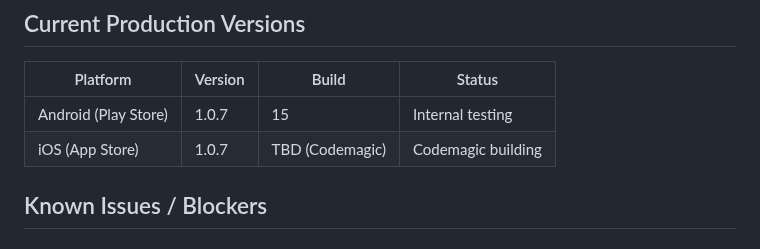
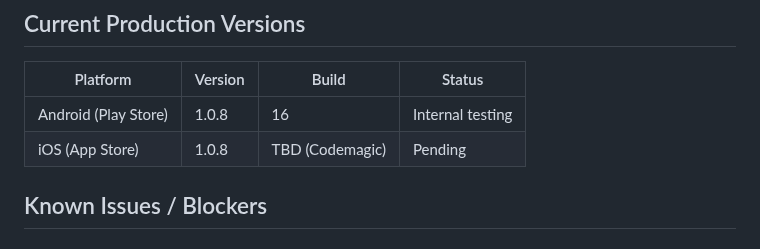
Before and after one commit to Moore99/sport-rosters, a Markdown page: CLAUDE.md, the part around the change. Rendered like a GitHub page.

Commit message:
Update CLAUDE.md: 1.0.8 (16) Android internal testing
Co-Authored-By: Claude Sonnet 4.6 <noreply@anthropic.com>

```diff
--- a/CLAUDE.md
+++ b/CLAUDE.md
@@ -329,8 +329,8 @@ Android AdMob app ID is already in `AndroidManifest.xml` ✅ (test ID — swap b
 
 | Platform | Version | Build | Status |
 |----------|---------|-------|--------|
-| Android (Play Store) | 1.0.7 | 15 | Internal testing |
-| iOS (App Store) | 1.0.7 | TBD (Codemagic) | Codemagic building |
+| Android (Play Store) | 1.0.8 | 16 | Internal testing |
+| iOS (App Store) | 1.0.8 | TBD (Codemagic) | Pending |
 
 ## Known Issues / Blockers
 
```
